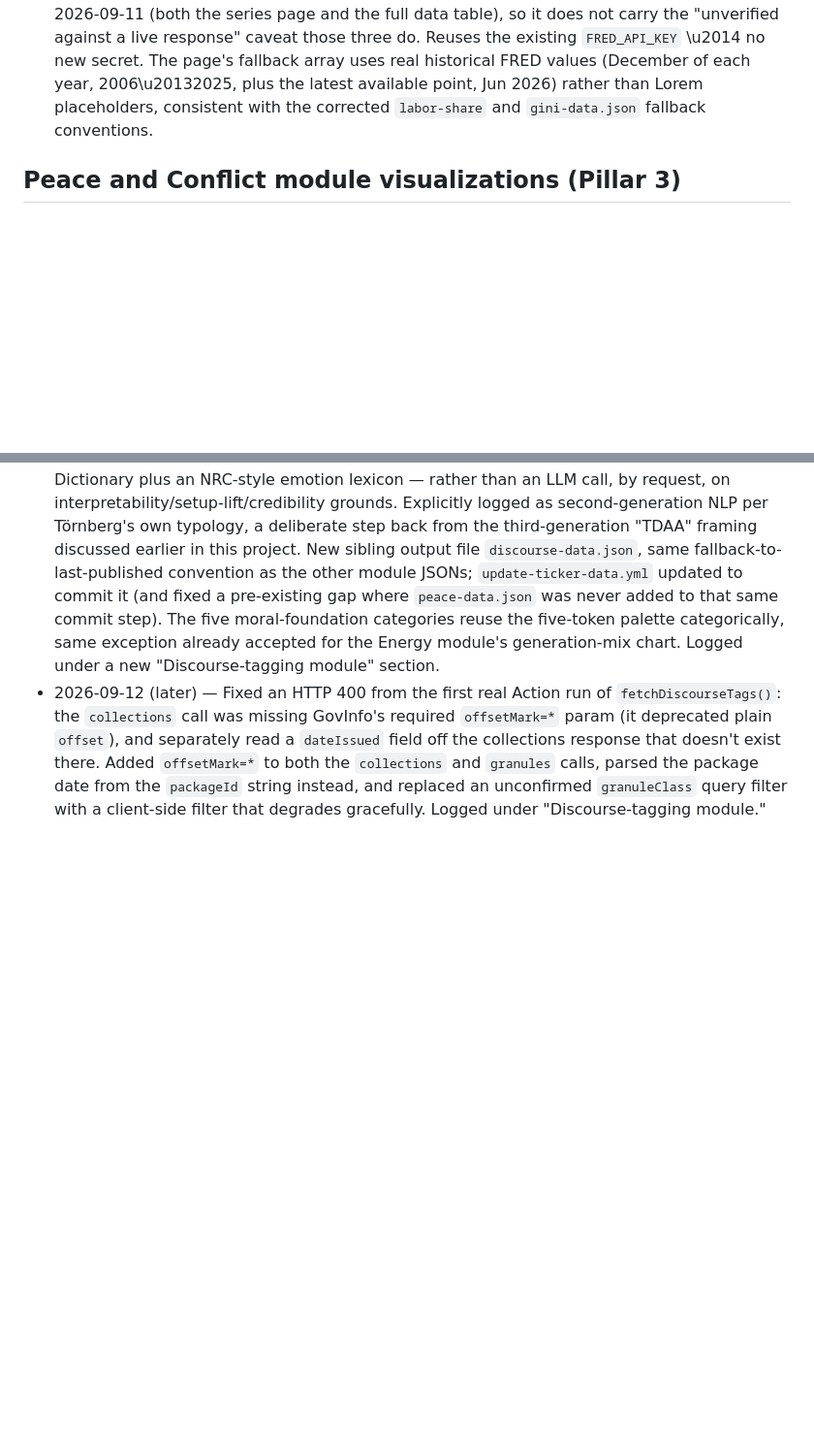
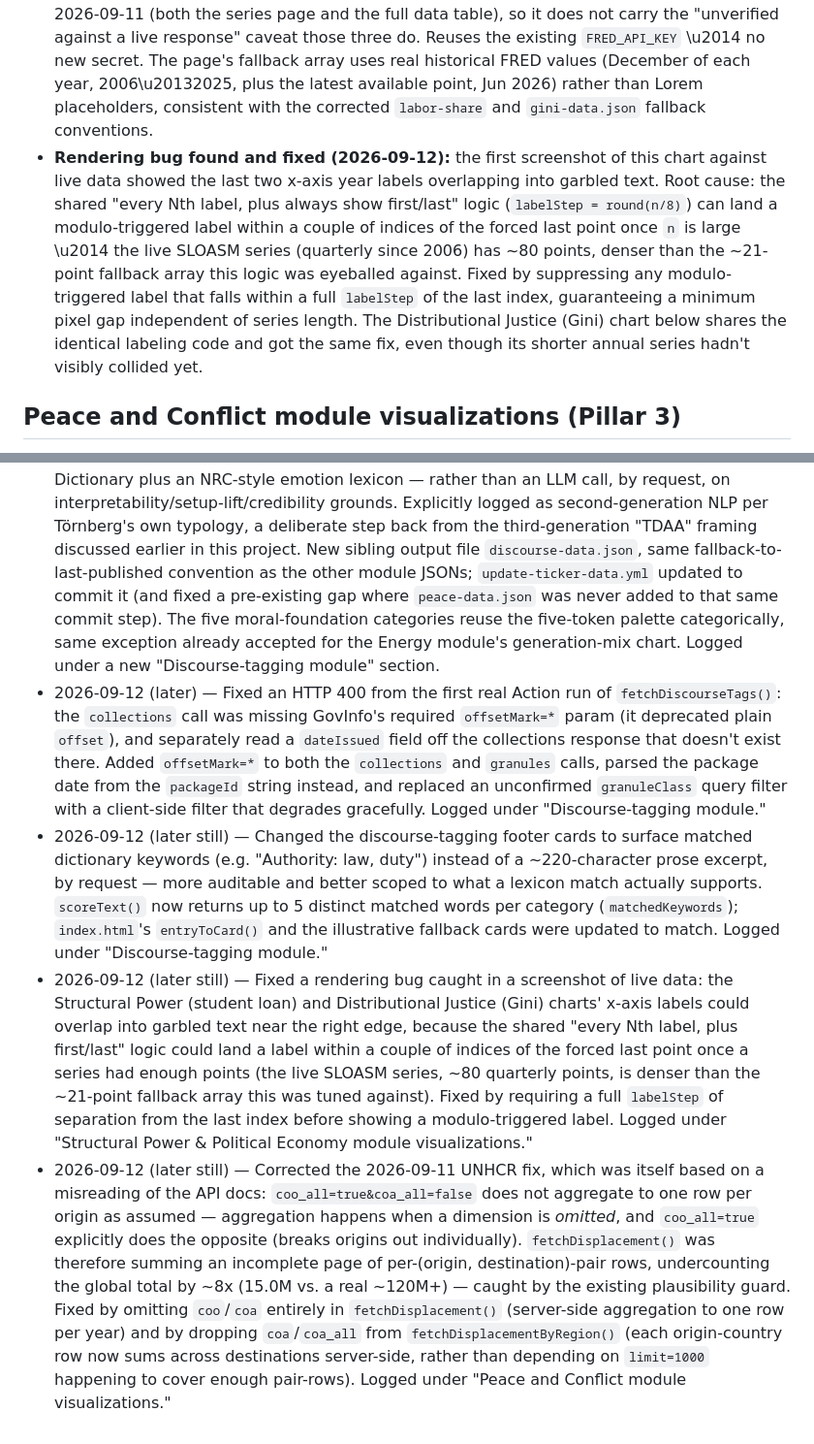
Before and after one commit to kedarkurpad/zauberberg, a Markdown page: DECISIONS.md, 2 parts joined by grey strips. Shown at 97% size. GitHub-like rendering; blank space fills up the shorter version.

Commit message:
Enhance visualizations and fix data fetching issues
Added new visualizations and fixed rendering bugs in various modules. Updated data fetching logic and output files for improved accuracy and consistency.

```diff
--- a/DECISIONS.md
+++ b/DECISIONS.md
@@ -81,6 +81,7 @@ Visual direction: a refined, decluttered evolution of the Bloomberg Terminal aes
 - **New chart type reuse:** a single-series line chart, same chart type as the Distributional Justice Gini chart (one continuous scalar over time, not a breakdown \u2014 no categorical-palette exception needed). Colored terracotta, matching every other Pillar 1 ticker indicator (`treasury-spread`, `labor-share`, `dollar-index`) under the one-token-per-pillar rule. Unlike the Gini chart's min/max-padded axis, this chart anchors its value axis at 0 \u2014 a debt-level series read against a 0 baseline is the more honest picture of how much the balance has actually grown since 2006; a padded axis would visually flatten that growth.
 - **Output file:** a new sibling file `student-loan-data.json` (same pattern as `energy-data.json`/`gini-data.json`), written by the same scheduled GitHub Action, same fall-back-to-last-published behavior on fetch failure. `update-ticker-data.yml` now commits it alongside the other three output files.
 - **Caveat, narrower than usual:** unlike `fetchSPR`/`fetchGenerationMix`/`fetchGiniSeries`, this fetcher's series ID and JSON response shape *were* confirmed against a live FRED fetch on 2026-09-11 (both the series page and the full data table), so it does not carry the "unverified against a live response" caveat those three do. Reuses the existing `FRED_API_KEY` \u2014 no new secret. The page's fallback array uses real historical FRED values (December of each year, 2006\u20132025, plus the latest available point, Jun 2026) rather than Lorem placeholders, consistent with the corrected `labor-share` and `gini-data.json` fallback conventions.
+- **Rendering bug found and fixed (2026-09-12):** the first screenshot of this chart against live data showed the last two x-axis year labels overlapping into garbled text. Root cause: the shared "every Nth label, plus always show first/last" logic (`labelStep = round(n/8)`) can land a modulo-triggered label within a couple of indices of the forced last point once `n` is large \u2014 the live SLOASM series (quarterly since 2006) has ~80 points, denser than the ~21-point fallback array this logic was eyeballed against. Fixed by suppressing any modulo-triggered label that falls within a full `labelStep` of the last index, guaranteeing a minimum pixel gap independent of series length. The Distributional Justice (Gini) chart below shares the identical labeling code and got the same fix, even though its shorter annual series hadn't visibly collided yet.
 
 ## Peace and Conflict module visualizations (Pillar 3)
 
@@ -141,3 +144,6 @@ When a new decision is agreed on, add it under the matching category above as a
 - 2026-09-11 (later still) — Recolored the Distributional Justice (Gini) panel chart from sage to ochre, by request, to signal a rising Gini ratio as a normatively "bad" trend using the ticker's existing polarity-scheme hue. Flagged as a deliberate departure from the one-token-per-pillar rule the chart previously followed — it no longer color-matches the other three Pillar 2 ticker indicators — and it deepens the existing ochre collision. Logged under "Distributional Justice module visualizations" and Style.
 - 2026-09-12 — Wired the footer's previously fully-synthetic "Discourse-tagging output format" module to a real (if demo-scoped) pipeline: added `fetchDiscourseTags()` to `fetch-ticker-data.mjs`, sourcing official floor-speech transcripts from the GovInfo Congressional Record API (keyless via the shared `DEMO_KEY`; optional `GOVINFO_API_KEY` secret for a higher personal quota) and scoring them with a lexicon-based method — a starter subset of the Moral Foundations Dictionary plus an NRC-style emotion lexicon — rather than an LLM call, by request, on interpretability/setup-lift/credibility grounds. Explicitly logged as second-generation NLP per Törnberg's own typology, a deliberate step back from the third-generation "TDAA" framing discussed earlier in this project. New sibling output file `discourse-data.json`, same fallback-to-last-published convention as the other module JSONs; `update-ticker-data.yml` updated to commit it (and fixed a pre-existing gap where `peace-data.json` was never added to that same commit step). The five moral-foundation categories reuse the five-token palette categorically, same exception already accepted for the Energy module's generation-mix chart. Logged under a new "Discourse-tagging module" section.
 - 2026-09-12 (later) — Fixed an HTTP 400 from the first real Action run of `fetchDiscourseTags()`: the `collections` call was missing GovInfo's required `offsetMark=*` param (it deprecated plain `offset`), and separately read a `dateIssued` field off the collections response that doesn't exist there. Added `offsetMark=*` to both the `collections` and `granules` calls, parsed the package date from the `packageId` string instead, and replaced an unconfirmed `granuleClass` query filter with a client-side filter that degrades gracefully. Logged under "Discourse-tagging module."
+- 2026-09-12 (later still) — Changed the discourse-tagging footer cards to surface matched dictionary keywords (e.g. "Authority: law, duty") instead of a ~220-character prose excerpt, by request — more auditable and better scoped to what a lexicon match actually supports. `scoreText()` now returns up to 5 distinct matched words per category (`matchedKeywords`); `index.html`'s `entryToCard()` and the illustrative fallback cards were updated to match. Logged under "Discourse-tagging module."
+- 2026-09-12 (later still) — Fixed a rendering bug caught in a screenshot of live data: the Structural Power (student loan) and Distributional Justice (Gini) charts' x-axis labels could overlap into garbled text near the right edge, because the shared "every Nth label, plus first/last" logic could land a label within a couple of indices of the forced last point once a series had enough points (the live SLOASM series, ~80 quarterly points, is denser than the ~21-point fallback array this was tuned against). Fixed by requiring a full `labelStep` of separation from the last index before showing a modulo-triggered label. Logged under "Structural Power & Political Economy module visualizations."
+- 2026-09-12 (later still) — Corrected the 2026-09-11 UNHCR fix, which was itself based on a misreading of the API docs: `coo_all=true&coa_all=false` does not aggregate to one row per origin as assumed — aggregation happens when a dimension is *omitted*, and `coo_all=true` explicitly does the opposite (breaks origins out individually). `fetchDisplacement()` was therefore summing an incomplete page of per-(origin, destination)-pair rows, undercounting the global total by ~8x (15.0M vs. a real ~120M+) — caught by the existing plausibility guard. Fixed by omitting `coo`/`coa` entirely in `fetchDisplacement()` (server-side aggregation to one row per year) and by dropping `coa`/`coa_all` from `fetchDisplacementByRegion()` (each origin-country row now sums across destinations server-side, rather than depending on `limit=1000` happening to cover enough pair-rows). Logged under "Peace and Conflict module visualizations."
```
Also changed, not shown: other parts of DECISIONS.md (+2 -0 lines).
